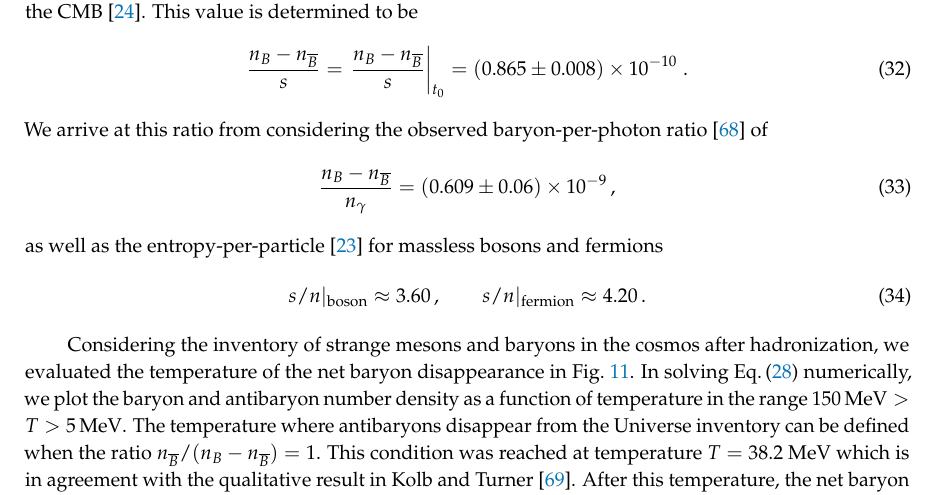
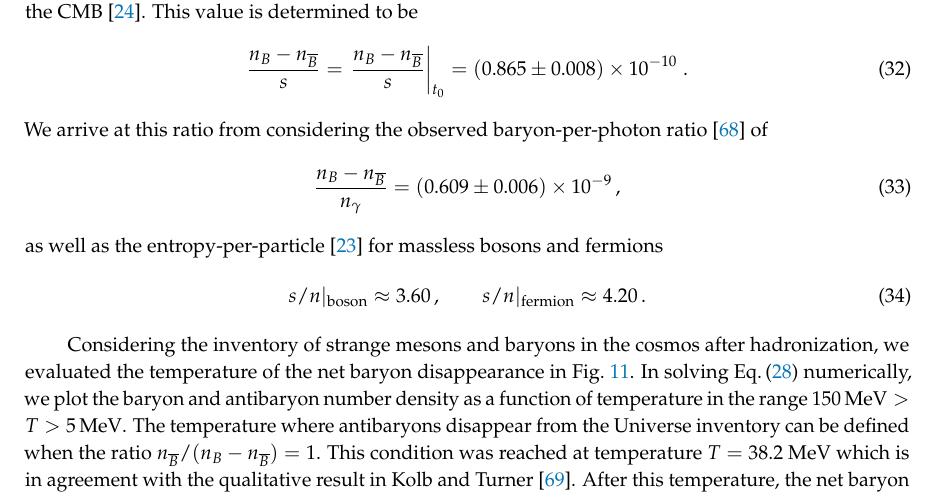
Before and after one commit to ajsteinmetz/a-short-survey, a LaTeX paper (a-short-survey-mdpi.tex): part of page 18 of 52, cut so that both start at the same text. Compiled offline with pdfLaTeX.

Commit message:
minor typo fixed

```diff
--- a/a-short-survey-mdpi.tex
+++ b/a-short-survey-mdpi.tex
@@ -421,7 +421,7 @@ The net baryon-per-entropy-ratio can be obtained from the present-day measuremen
 \end{align}
 We arrive at this ratio from considering the observed baryon-per-photon ratio~\cite{ParticleDataGroup:2018ovx} of
 \begin{align}
- \frac{n_B-n_{\overline{B}}}{n_\gamma}= (0.609\pm0.06)\times10^{-9}\,,
+ \frac{n_B-n_{\overline{B}}}{n_\gamma}= (0.609\pm0.006)\times10^{-9}\,,
 \end{align}
 as well as the entropy-per-particle~\cite{Fromerth:2012fe} for massless bosons and fermions
 \begin{align}
```
